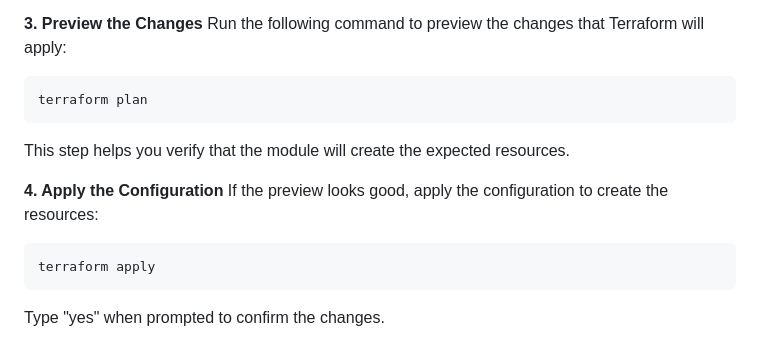
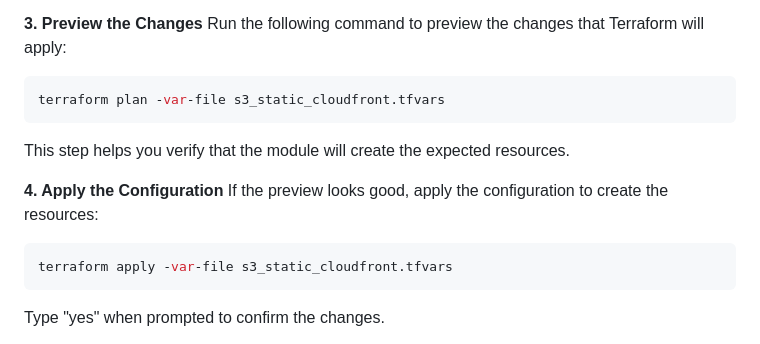
Before and after one commit to VladyslavKiner/s3-static-cloudfront, a Markdown page: README.md, the part around the change. Drawn GitHub-style.

Commit message:
updated .tfvars and Readme.md

````diff
--- a/README.md
+++ b/README.md
@@ -57,7 +57,7 @@ terraform init
 Run the following command to preview the changes that Terraform will apply:
 
 ```sh
-terraform plan
+terraform plan -var-file s3_static_cloudfront.tfvars
 ```
 
 This step helps you verify that the module will create the expected resources.
@@ -66,7 +66,7 @@ This step helps you verify that the module will create the expected resources.
 If the preview looks good, apply the configuration to create the resources:
 
 ```sh
-terraform apply
+terraform apply -var-file s3_static_cloudfront.tfvars
 ```
 
 Type "yes" when prompted to confirm the changes.
````
